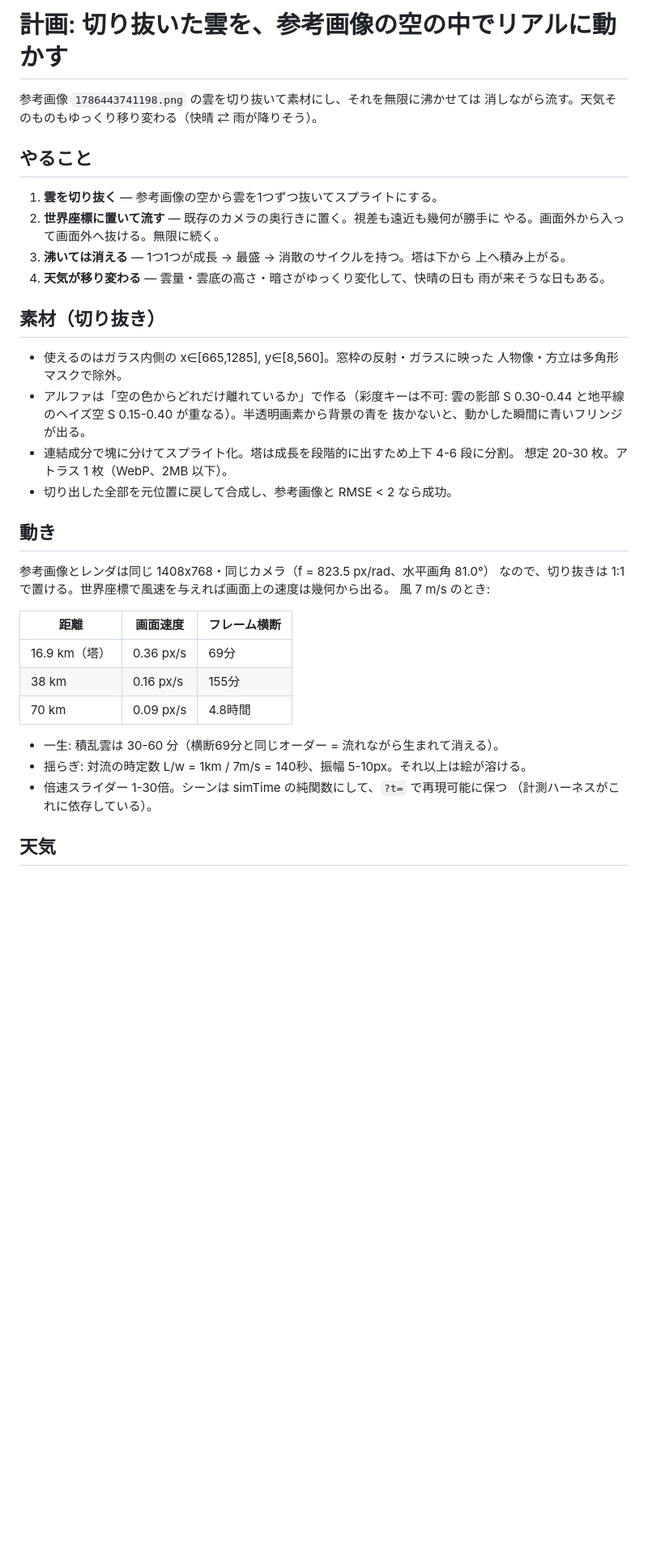
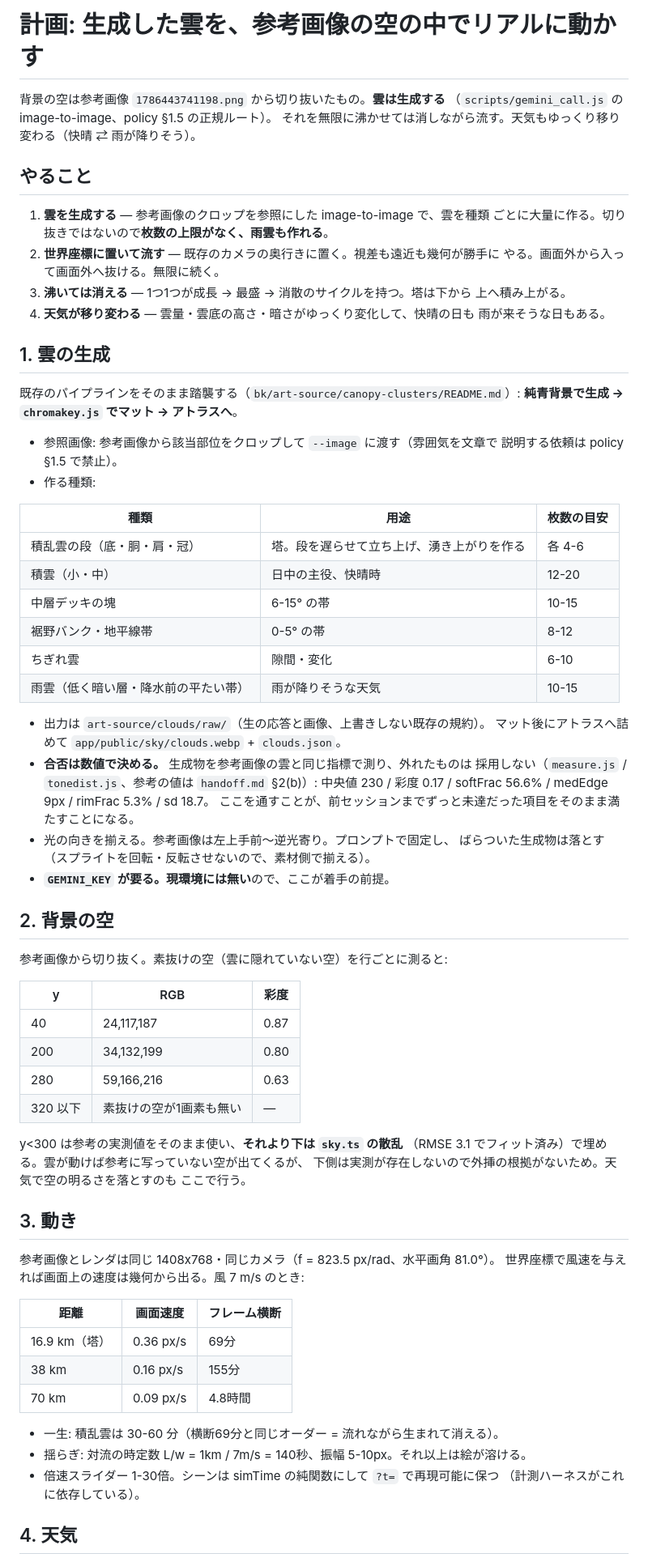
Before and after one commit to amanesf/sakura, a Markdown page: image-sky-plan.md, the part around one of its changes. Shown at 81% size. GitHub-like rendering; blank space fills up the shorter version.

```diff
--- a/image-sky-plan.md
+++ b/image-sky-plan.md
@@ -1,11 +1,13 @@
-# 計画: 切り抜いた雲を、参考画像の空の中でリアルに動かす
+# 計画: 生成した雲を、参考画像の空の中でリアルに動かす
 
-参考画像 `1786443741198.png` の雲を切り抜いて素材にし、それを無限に沸かせては
-消しながら流す。天気そのものもゆっくり移り変わる（快晴 ⇄ 雨が降りそう）。
+背景の空は参考画像 `1786443741198.png` から切り抜いたもの。**雲は生成する**
+（`scripts/gemini_call.js` の image-to-image、policy §1.5 の正規ルート）。
+それを無限に沸かせては消しながら流す。天気もゆっくり移り変わる（快晴 ⇄ 雨が降りそう）。
 
 ## やること
 
-1. **雲を切り抜く** — 参考画像の空から雲を1つずつ抜いてスプライトにする。
+1. **雲を生成する** — 参考画像のクロップを参照にした image-to-image で、雲を種類
+   ごとに大量に作る。切り抜きではないので**枚数の上限がなく、雨雲も作れる**。
 2. **世界座標に置いて流す** — 既存のカメラの奥行きに置く。視差も遠近も幾何が勝手に
    やる。画面外から入って画面外へ抜ける。無限に続く。
 3. **沸いては消える** — 1つ1つが成長 → 最盛 → 消散のサイクルを持つ。塔は下から
@@ -13,22 +15,54 @@
 4. **天気が移り変わる** — 雲量・雲底の高さ・暗さがゆっくり変化して、快晴の日も
    雨が来そうな日もある。
 
-## 素材（切り抜き）
+## 1. 雲の生成
 
-- 使えるのはガラス内側の x∈[665,1285], y∈[8,560]。窓枠の反射・ガラスに映った
-  人物像・方立は多角形マスクで除外。
-- アルファは「空の色からどれだけ離れているか」で作る（彩度キーは不可: 雲の影部
-  S 0.30-0.44 と地平線のヘイズ空 S 0.15-0.40 が重なる）。半透明画素から背景の青を
-  抜かないと、動かした瞬間に青いフリンジが出る。
-- 連結成分で塊に分けてスプライト化。塔は成長を段階的に出すため上下 4-6 段に分割。
-  想定 20-30 枚。アトラス 1 枚（WebP、2MB 以下）。
-- 切り出した全部を元位置に戻して合成し、参考画像と RMSE < 2 なら成功。
+既存のパイプラインをそのまま踏襲する（`bk/art-source/canopy-clusters/README.md`）:
+**純青背景で生成 → `chromakey.js` でマット → アトラスへ**。
 
-## 動き
+- 参照画像: 参考画像から該当部位をクロップして `--image` に渡す（雰囲気を文章で
+  説明する依頼は policy §1.5 で禁止）。
+- 作る種類:
 
-参考画像とレンダは同じ 1408x768・同じカメラ（f = 823.5 px/rad、水平画角 81.0°）
-なので、切り抜きは 1:1 で置ける。世界座標で風速を与えれば画面上の速度は幾何から出る。
-風 7 m/s のとき:
+| 種類 | 用途 | 枚数の目安 |
+|---|---|---|
+| 積乱雲の段（底・胴・肩・冠） | 塔。段を遅らせて立ち上げ、湧き上がりを作る | 各 4-6 |
+| 積雲（小・中） | 日中の主役、快晴時 | 12-20 |
+| 中層デッキの塊 | 6-15° の帯 | 10-15 |
+| 裾野バンク・地平線帯 | 0-5° の帯 | 8-12 |
+| ちぎれ雲 | 隙間・変化 | 6-10 |
+| 雨雲（低く暗い層・降水前の平たい帯） | 雨が降りそうな天気 | 10-15 |
+
+- 出力は `art-source/clouds/raw/`（生の応答と画像、上書きしない既存の規約）。
+  マット後にアトラスへ詰めて `app/public/sky/clouds.webp` + `clouds.json`。
+- **合否は数値で決める。** 生成物を参考画像の雲と同じ指標で測り、外れたものは
+  採用しない（`measure.js` / `tonedist.js`、参考の値は `handoff.md` §2(b)）:
+  中央値 230 / 彩度 0.17 / softFrac 56.6% / medEdge 9px / rimFrac 5.3% / sd 18.7。
+  ここを通すことが、前セッションまでずっと未達だった項目をそのまま満たすことになる。
+- 光の向きを揃える。参考画像は左上手前〜逆光寄り。プロンプトで固定し、
+  ばらついた生成物は落とす（スプライトを回転・反転させないので、素材側で揃える）。
+- **`GEMINI_KEY` が要る。現環境には無い**ので、ここが着手の前提。
+
+## 2. 背景の空
+
+参考画像から切り抜く。素抜けの空（雲に隠れていない空）を行ごとに測ると:
+
+| y | RGB | 彩度 |
+|---|---|---|
+| 40 | 24,117,187 | 0.87 |
+| 200 | 34,132,199 | 0.80 |
+| 280 | 59,166,216 | 0.63 |
+| 320 以下 | 素抜けの空が1画素も無い | — |
+
+y<300 は参考の実測値をそのまま使い、**それより下は `sky.ts` の散乱**
+（RMSE 3.1 でフィット済み）で埋める。雲が動けば参考に写っていない空が出てくるが、
+下側は実測が存在しないので外挿の根拠がないため。天気で空の明るさを落とすのも
+ここで行う。
+
+## 3. 動き
+
+参考画像とレンダは同じ 1408x768・同じカメラ（f = 823.5 px/rad、水平画角 81.0°）。
+世界座標で風速を与えれば画面上の速度は幾何から出る。風 7 m/s のとき:
 
 | 距離 | 画面速度 | フレーム横断 |
 |---|---|---|
@@ -38,8 +72,8 @@
 
 - 一生: 積乱雲は 30-60 分（横断69分と同じオーダー = 流れながら生まれて消える）。
 - 揺らぎ: 対流の時定数 L/w = 1km / 7m/s = 140秒、振幅 5-10px。それ以上は絵が溶ける。
-- 倍速スライダー 1-30倍。シーンは simTime の純関数にして、`?t=` で再現可能に保つ
+- 倍速スライダー 1-30倍。シーンは simTime の純関数にして `?t=` で再現可能に保つ
   （計測ハーネスがこれに依存している）。
 
-## 天気
+## 4. 天気
 
```
Also changed, not shown: other parts of image-sky-plan.md (+19 -26 lines).
